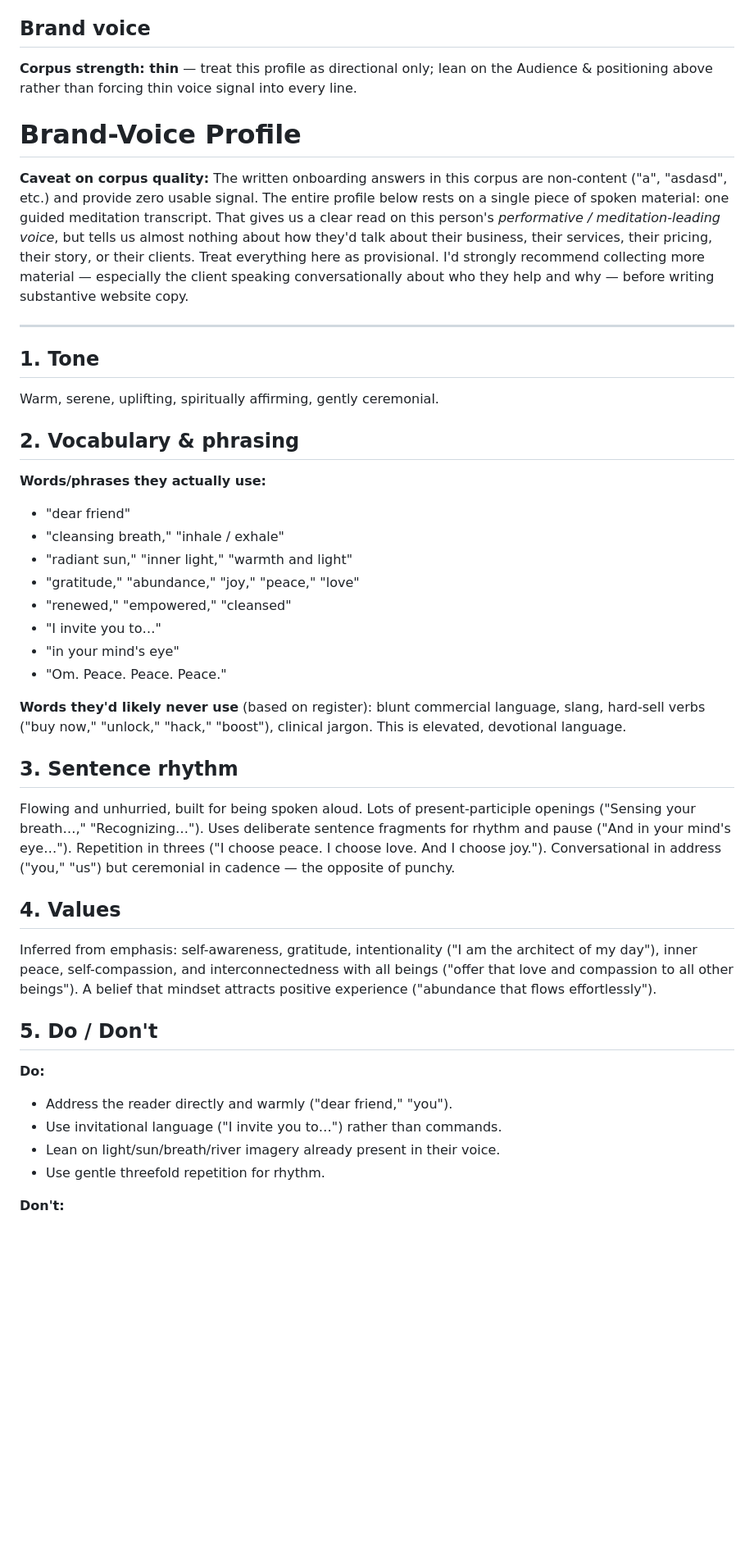
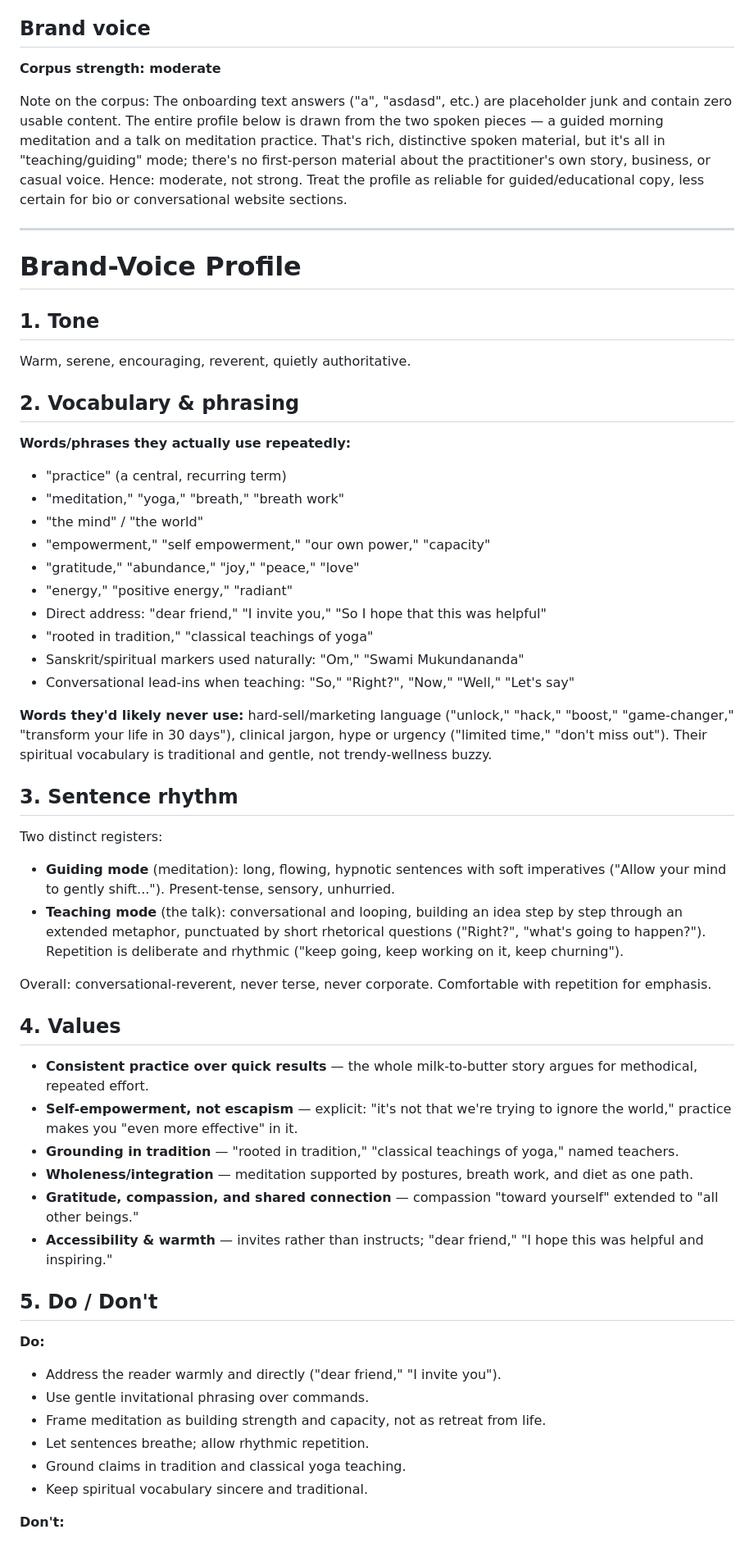
Before and after one commit to kavimade/sean-corey-dev, a Markdown page: BRIEF.md, the part around one of its changes. Shown at 82% size. GitHub-like rendering; blank space fills up the shorter version.

Commit message:
Update BRIEF.md from Kavi admin

```diff
--- a/BRIEF.md
+++ b/BRIEF.md
@@ -29,41 +29,54 @@ document to build the full site from in Claude Code.
 
 ## Brand voice
 
-**Corpus strength: thin** — treat this profile as directional only; lean on the Audience & positioning above rather than forcing thin voice signal into every line.
+**Corpus strength: moderate**
+
+Note on the corpus: The onboarding text answers ("a", "asdasd", etc.) are placeholder junk and contain zero usable content. The entire profile below is drawn from the two spoken pieces — a guided morning meditation and a talk on meditation practice. That's rich, distinctive spoken material, but it's all in "teaching/guiding" mode; there's no first-person material about the practitioner's own story, business, or casual voice. Hence: moderate, not strong. Treat the profile as reliable for guided/educational copy, less certain for bio or conversational website sections.
+
+---
 
 # Brand-Voice Profile
 
-**Caveat on corpus quality:** The written onboarding answers in this corpus are non-content ("a", "asdasd", etc.) and provide zero usable signal. The entire profile below rests on a single piece of spoken material: one guided meditation transcript. That gives us a clear read on this person's *performative / meditation-leading voice*, but tells us almost nothing about how they'd talk about their business, their services, their pricing, their story, or their clients. Treat everything here as provisional. I'd strongly recommend collecting more material — especially the client speaking conversationally about who they help and why — before writing substantive website copy.
-
----
-
 ## 1. Tone
-Warm, serene, uplifting, spiritually affirming, gently ceremonial.
+Warm, serene, encouraging, reverent, quietly authoritative.
 
 ## 2. Vocabulary & phrasing
-**Words/phrases they actually use:**
-- "dear friend"
-- "cleansing breath," "inhale / exhale"
-- "radiant sun," "inner light," "warmth and light"
+**Words/phrases they actually use repeatedly:**
+- "practice" (a central, recurring term)
+- "meditation," "yoga," "breath," "breath work"
+- "the mind" / "the world"
+- "empowerment," "self empowerment," "our own power," "capacity"
 - "gratitude," "abundance," "joy," "peace," "love"
-- "renewed," "empowered," "cleansed"
-- "I invite you to…"
-- "in your mind's eye"
-- "Om. Peace. Peace. Peace."
+- "energy," "positive energy," "radiant"
+- Direct address: "dear friend," "I invite you," "So I hope that this was helpful"
+- "rooted in tradition," "classical teachings of yoga"
+- Sanskrit/spiritual markers used naturally: "Om," "Swami Mukundananda"
+- Conversational lead-ins when teaching: "So," "Right?", "Now," "Well," "Let's say"
 
-**Words they'd likely never use** (based on register): blunt commercial language, slang, hard-sell verbs ("buy now," "unlock," "hack," "boost"), clinical jargon. This is elevated, devotional language.
+**Words they'd likely never use:** hard-sell/marketing language ("unlock," "hack," "boost," "game-changer," "transform your life in 30 days"), clinical jargon, hype or urgency ("limited time," "don't miss out"). Their spiritual vocabulary is traditional and gentle, not trendy-wellness buzzy.
 
 ## 3. Sentence rhythm
-Flowing and unhurried, built for being spoken aloud. Lots of present-participle openings ("Sensing your breath…," "Recognizing…"). Uses deliberate sentence fragments for rhythm and pause ("And in your mind's eye…"). Repetition in threes ("I choose peace. I choose love. And I choose joy."). Conversational in address ("you," "us") but ceremonial in cadence — the opposite of punchy.
+Two distinct registers:
+- **Guiding mode** (meditation): long, flowing, hypnotic sentences with soft imperatives ("Allow your mind to gently shift..."). Present-tense, sensory, unhurried.
+- **Teaching mode** (the talk): conversational and looping, building an idea step by step through an extended metaphor, punctuated by short rhetorical questions ("Right?", "what's going to happen?"). Repetition is deliberate and rhythmic ("keep going, keep working on it, keep churning").
+
+Overall: conversational-reverent, never terse, never corporate. Comfortable with repetition for emphasis.
 
 ## 4. Values
-Inferred from emphasis: self-awareness, gratitude, intentionality ("I am the architect of my day"), inner peace, self-compassion, and interconnectedness with all beings ("offer that love and compassion to all other beings"). A belief that mindset attracts positive experience ("abundance that flows effortlessly").
+- **Consistent practice over quick results** — the whole milk-to-butter story argues for methodical, repeated effort.
+- **Self-empowerment, not escapism** — explicit: "it's not that we're trying to ignore the world," practice makes you "even more effective" in it.
+- **Grounding in tradition** — "rooted in tradition," "classical teachings of yoga," named teachers.
+- **Wholeness/integration** — meditation supported by postures, breath work, and diet as one path.
+- **Gratitude, compassion, and shared connection** — compassion "toward yourself" extended to "all other beings."
+- **Accessibility & warmth** — invites rather than instructs; "dear friend," "I hope this was helpful and inspiring."
 
 ## 5. Do / Don't
 **Do:**
-- Address the reader directly and warmly ("dear friend," "you").
-- Use invitational language ("I invite you to…") rather than commands.
-- Lean on light/sun/breath/river imagery already present in their voice.
-- Use gentle threefold repetition for rhythm.
+- Address the reader warmly and directly ("dear friend," "I invite you").
+- Use gentle invitational phrasing over commands.
+- Frame meditation as building strength and capacity, not as retreat from life.
+- Let sentences breathe; allow rhythmic repetition.
+- Ground claims in tradition and classical yoga teaching.
+- Keep spiritual vocabulary sincere and traditional.
 
 **Don't:**
```
Also changed, not shown: other parts of BRIEF.md (+17 -16 lines).
